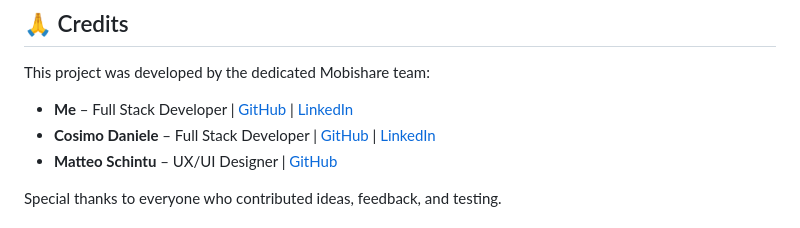
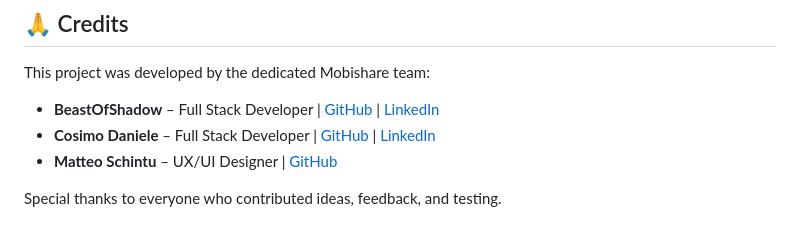
Before and after one commit to Ziocash/Mobishare, a Markdown page: README.md, the part around the change. GitHub-like rendering.

```diff
--- a/README.md
+++ b/README.md
@@ -164,7 +164,7 @@ By following this workflow, everyone can enjoy a smooth and smart urban mobility
 
 This project was developed by the dedicated Mobishare team:
 
-- **Me** – Full Stack Developer | [GitHub](https://github.com/BeastOfShadow) | [LinkedIn](https://www.linkedin.com/in/negro-simone-babb88238/)
+- **BeastOfShadow** – Full Stack Developer | [GitHub](https://github.com/BeastOfShadow) | [LinkedIn](https://www.linkedin.com/in/negro-simone-babb88238/)
 - **Cosimo Daniele** – Full Stack Developer | [GitHub](https://github.com/The-Forest03) | [LinkedIn](https://www.linkedin.com/in/cosimo-daniele-a24a13238/)
 - **Matteo Schintu** – UX/UI Designer | [GitHub](https://github.com/SkennyCMD)
 
```
